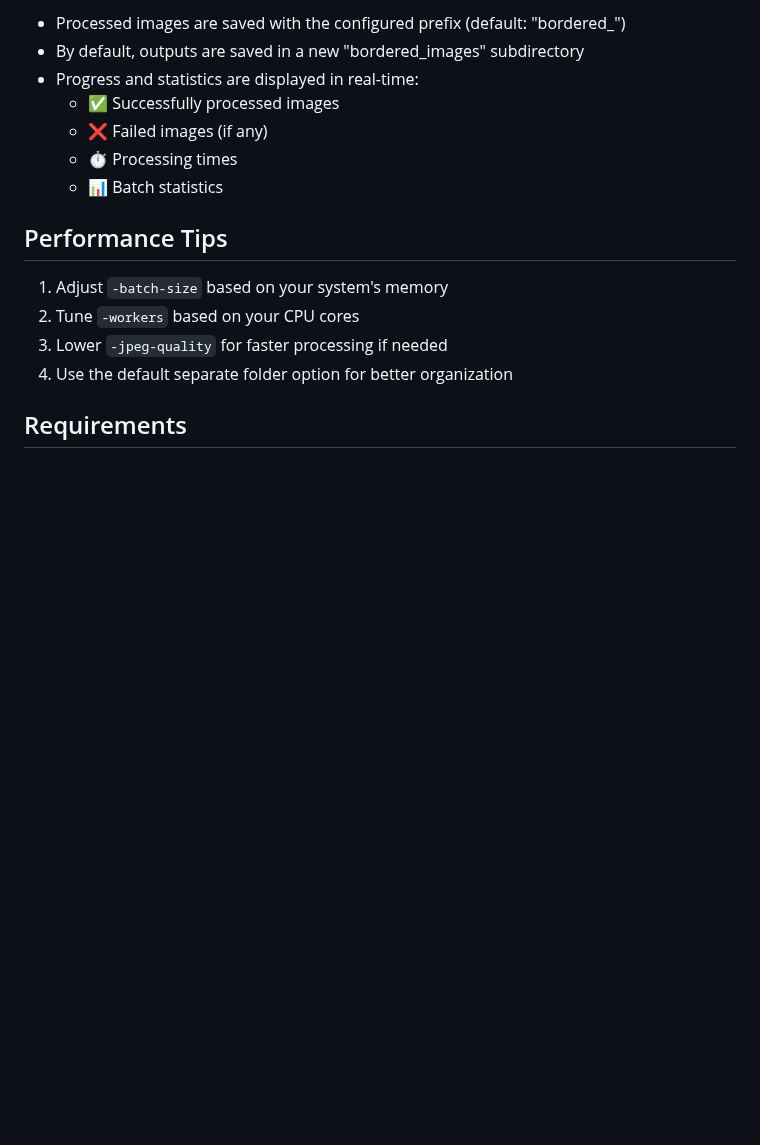
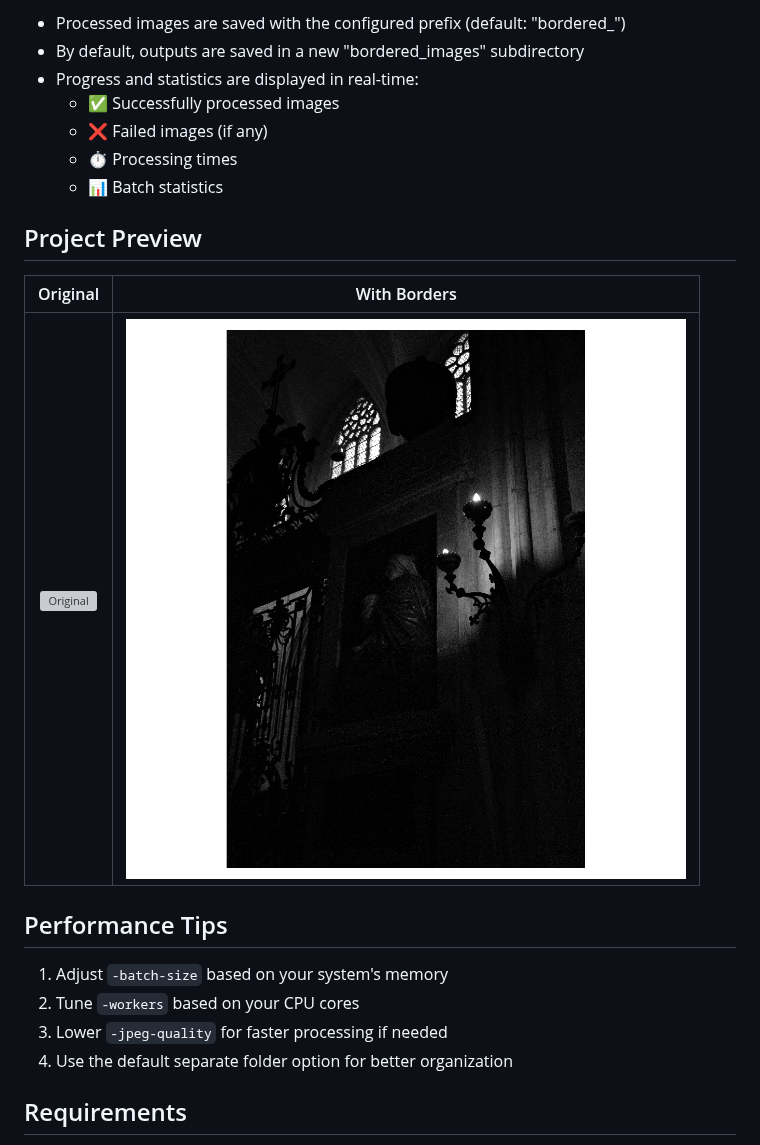
Before and after one commit to Autherain/white_border_adder, a Markdown page: README.md, the part around the change. Rendered like a GitHub page; pictures changed too: bordered_IMG_1264_converted.jpg (added); blank space fills up the shorter version; grey boxes are pictures that could not be loaded.

Commit message:
added showcase in markdown
Wanted to display the result of the binary

```diff
--- a/README.md
+++ b/README.md
@@ -66,6 +66,12 @@ All parameters can be customized using command-line flags:
   - ⏱️ Processing times
   - 📊 Batch statistics
 
+## Project Preview
+
+|              Original               |                 With Borders                 |
+| :---------------------------------: | :------------------------------------------: |
+| ![Original](IMG_1264_converted.jpg) | ![Bordered](bordered_IMG_1264_converted.jpg) |
+
 ## Performance Tips
 
 1. Adjust `-batch-size` based on your system's memory
```
Also changed, not shown: 1 other file.
